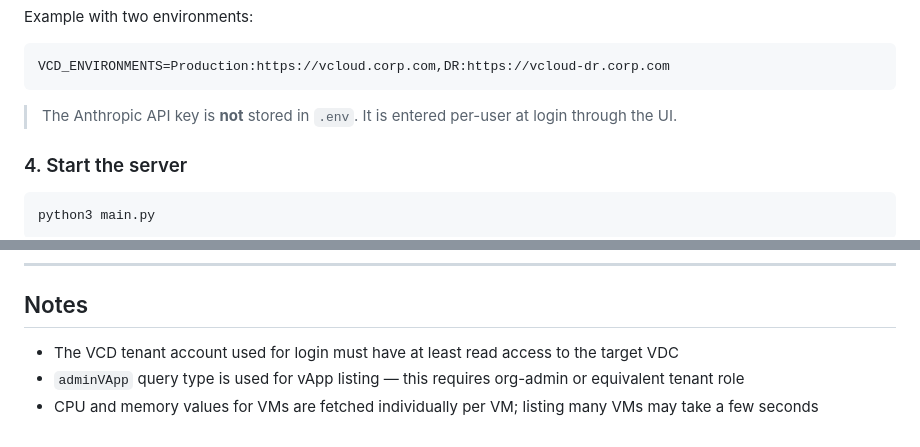
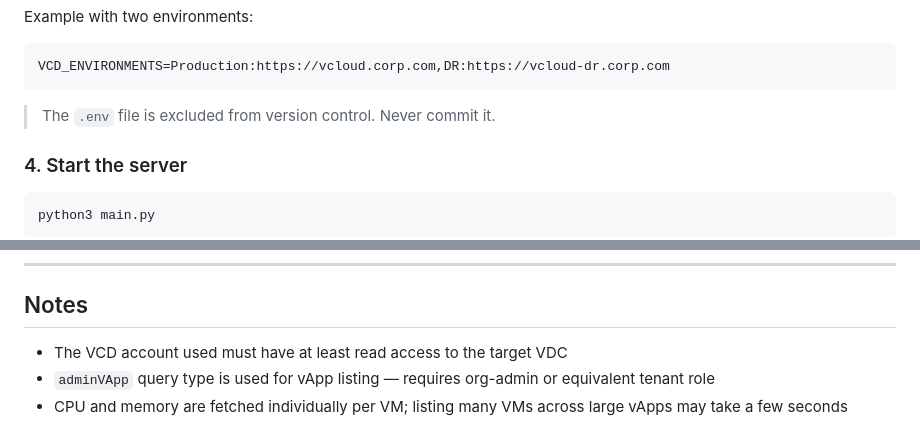
Before and after one commit to alister-correia/Infra-tools, a Markdown page: README.md, 2 parts joined by grey strips. Drawn GitHub-style.

````diff
--- a/README.md
+++ b/README.md
@@ -66,7 +67,7 @@ Example with two environments:
 VCD_ENVIRONMENTS=Production:https://vcloud.corp.com,DR:https://vcloud-dr.corp.com
 ```
 
-> The Anthropic API key is **not** stored in `.env`. It is entered per-user at login through the UI.
+> The `.env` file is excluded from version control. Never commit it.
 
 ### 4. Start the server
 
@@ -147,6 +151,6 @@ infra-assistant/
 
 ## Notes
 
-- The VCD tenant account used for login must have at least read access to the target VDC
-- `adminVApp` query type is used for vApp listing — this requires org-admin or equivalent tenant role
-- CPU and memory values for VMs are fetched individually per VM; listing many VMs may take a few seconds
+- The VCD account used must have at least read access to the target VDC
+- `adminVApp` query type is used for vApp listing — requires org-admin or equivalent tenant role
+- CPU and memory are fetched individually per VM; listing many VMs across large vApps may take a few seconds
````
Also changed, not shown: other parts of README.md (+19 -15 lines).
